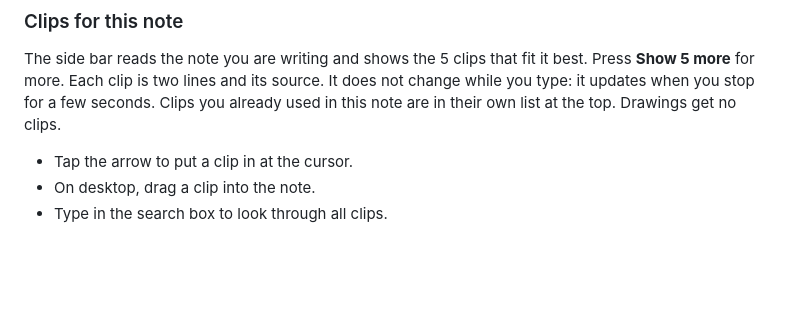
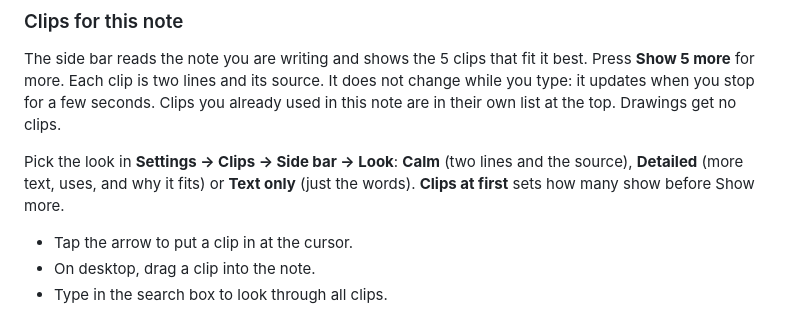
Before and after one commit to Virus7976/Obsi-Clips, a Markdown page: README.md, the part around the change. GitHub-like rendering; blank space fills up the shorter version.

Commit message:
Clips 0.6.0: side bar looks (Calm, Detailed, Text only) and Clips at first
Co-Authored-By: Claude Opus 5.5 <noreply@anthropic.com>

```diff
--- a/README.md
+++ b/README.md
@@ -41,6 +41,8 @@ Everything else is in the library's **⋯** menu, the right-click menu in a note
 ### Clips for this note
 
 The side bar reads the note you are writing and shows the 5 clips that fit it best. Press **Show 5 more** for more. Each clip is two lines and its source. It does not change while you type: it updates when you stop for a few seconds. Clips you already used in this note are in their own list at the top. Drawings get no clips.
+
+Pick the look in **Settings → Clips → Side bar → Look**: **Calm** (two lines and the source), **Detailed** (more text, uses, and why it fits) or **Text only** (just the words). **Clips at first** sets how many show before Show more.
 
 - Tap the arrow to put a clip in at the cursor.
 - On desktop, drag a clip into the note.
```
Also changed, not shown: CHANGELOG.md (+9 -0 lines), docs/media/sidebar-looks.png (added), 10 other files.
